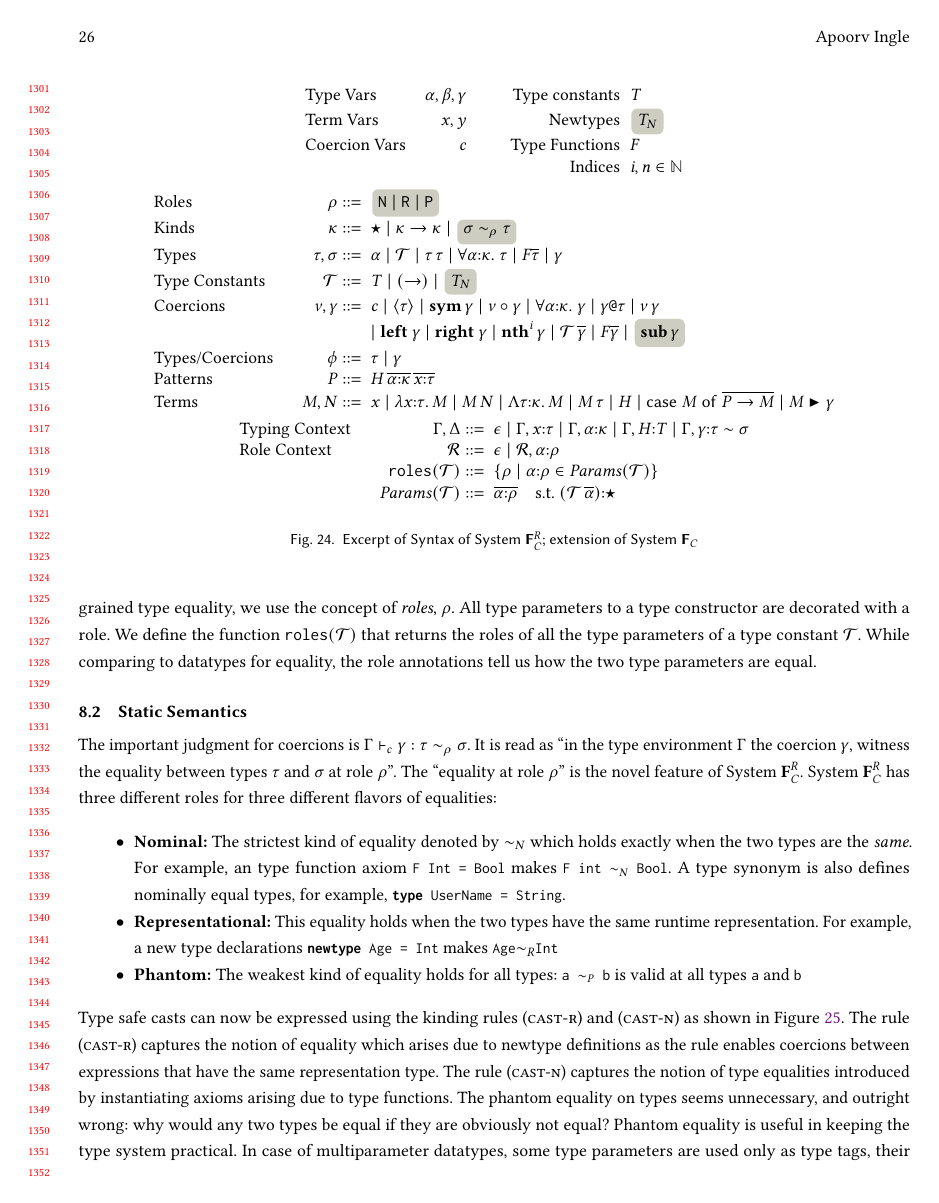
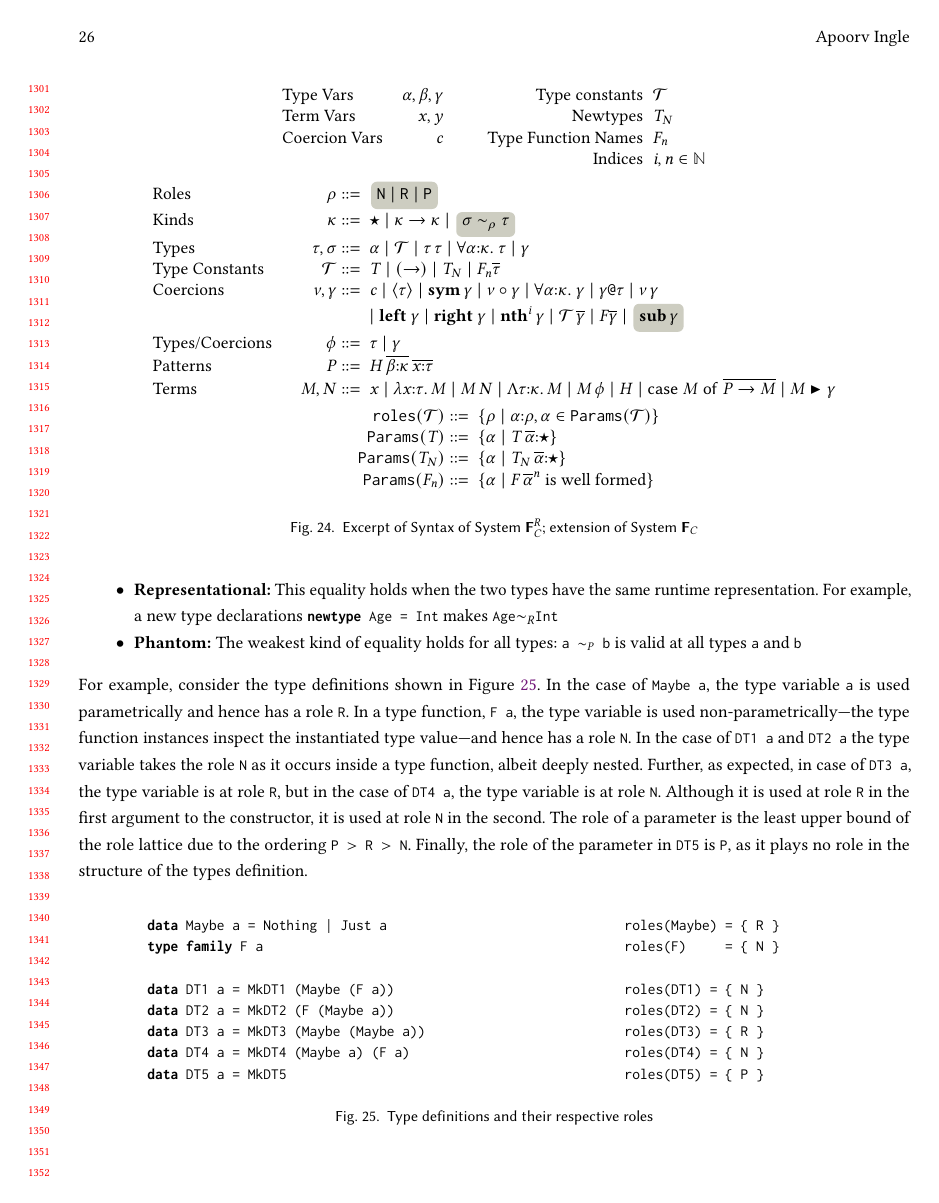
Before and after one commit to fxdpntthm/comp-exam, a LaTeX paper (report/comp.tex, which reads report/comp.sty): page 26 of 44 before the commit and page 26 of 45 after it. Compiled offline with pdfLaTeX.

Commit message:
restructuring SFR introduction and Syntax

```diff
--- a/report/comp.sty
+++ b/report/comp.sty
@@ -222,6 +222,7 @@
 \newcommand\Good[1]{\texttt{Good~}#1}
 \newcommand\GoodP[1]{\texttt{Good}_\uparrow~#1}
 \newcommand\roles[1]{\texttt{roles}(#1)}
+\newcommand\Params[1]{\texttt{Params}(#1)}
 \newcommand\Promote[3]{#1 \vdash #2 \hookrightarrow #3}
 
 \newcommand\Typing[3]{#1 \vdash #2 : #3}
--- a/report/comp.tex
+++ b/report/comp.tex
@@ -2441,31 +2429,32 @@ To this effect, we need to reformulate our system to allow safe coercion lifting
  \begin{figure}[ht]
  \begin{syntax}
- \text{Type Vars} &\TyVar,\beta,\Co &\qquad\text{Type constants} &T \\
- \text{Term Vars} &x,y &\qquad\text{Newtypes} &\shl{\NType} \\
- \text{Coercion Vars} &c &\qquad\text{Type Functions} &F\\
+ \text{Type Vars} &\TyVar,\beta,\Co &\qquad\text{Type constants} &\TypeConst \\
+ \text{Term Vars} &x,y &\qquad\text{Newtypes} &\NType \\
+ \text{Coercion Vars} &c &\qquad\text{Type Function Names} &F_n\\
                       &  &\qquad\text{Indices} &i,n \in \mathbb{N}\\
  \end{syntax}
  \begin{syntax}
    \text{Roles} &&\rho \bnfeq& \shl{\texttt{N} \bnfor \texttt{R} \bnfor \texttt{P}}\\
    \text{Kinds} &&\kappa \bnfeq& \star \bnfor \kappa \to \kappa \bnfor \shl{\sigma \sim_\rho \tau}\\
    \text{Types} &&\tau,\sigma \bnfeq& \TyVar \bnfor \mathcal{T} \bnfor
-   \tau\App\tau \bnfor \Forall {\TyVar\co\kappa} \tau \bnfor
-   F\many\tau \bnfor \Co \\
-    \text{Type Constants} &&\TypeConst \bnfeq& T \bnfor (\to) \bnfor \shl{\NType}\\
+   \tau\App\tau \bnfor \Forall {\TyVar\co\kappa} \tau \bnfor \Co \\
+    \text{Type Constants} &&\TypeConst \bnfeq& T \bnfor (\to) \bnfor \NType \bnfor
+   F_n\many\tau\\
  \text{Coercions} &&\nu,\Co \bnfeq& c \bnfor \Refl\tau \bnfor \Sym\Co \bnfor \Trans\nu\Co % equiv relation
  \bnfor \Forall {\TyVar\co\kappa} \Co \bnfor \Co\At\tau % abstraction, instantiations
  \bnfor \nu\App\Co \\
                   &&              &\bnfor \Left \Co \bnfor \Right \Co \bnfor \Nth i \Co \bnfor \TypeConst\App\many\Co \bnfor F\many\Co \bnfor \shl{\SubCo \Co} \\  % compose/decompose
  \text{Types/Coercions} && \phi \bnfeq& \tau \bnfor \Co\\
- \text{Patterns} &&P \bnfeq& H\App \many{\TyVar\co\kappa}\App{\many{x\co\tau}} \\
- \text{Terms} &&M,N \bnfeq& x \bnfor \Lam {x\co\tau} M \bnfor M\App N \bnfor \TLam{\tau\co\kappa} M \bnfor M\App \tau \bnfor H \bnfor \Case M \many{P \to M} \bnfor \Cast \Tm \Co
+ \text{Patterns} &&P \bnfeq& H\App \many{\beta\co\kappa}\App{\many{x\co\tau}} \\
+ \text{Terms} &&M,N \bnfeq& x \bnfor \Lam {x\co\tau} M \bnfor M\App N \bnfor \TLam{\tau\co\kappa} M \bnfor M\App\phi \bnfor H \bnfor \Case M \many{P \to M} \bnfor \Cast \Tm \Co
  \end{syntax}
  \begin{syntax}
- \text{Typing Context} &&\TEnv,\Delta \bnfeq& \empt \bnfor \TEnv,x\co\tau \bnfor \TEnv,\TyVar\co\kappa \bnfor \TEnv,H\co T \bnfor \TEnv, \Co \co \tau\sim\sigma\\
- \text{Role Context} &&\mathcal{R} \bnfeq& \empt \bnfor \mathcal{R},\alpha\co\rho\\
-                     &&\roles{\TypeConst} \bnfeq& {\Set{\rho \mid \alpha\co\rho \in Params(\TypeConst)}}\\
-                     &&Params(\TypeConst) \bnfeq& \many{\alpha\co\rho}\quad  \text{s.t. } (\TypeConst\App\many\alpha) \co \star% \\
-                     %&&\roles{F} \bnfeq& \many{\alpha\co N}\qquad\text{ where }F\many\alpha\co\star
+
+ % \text{Role Context} &&\mathcal{R} \bnfeq& \empt \bnfor \mathcal{R},\alpha\co\rho\\
+                     &&\roles{\TypeConst} \bnfeq& \Set{\rho \mid \alpha\co\rho, \alpha\in\Params{\TypeConst}}\\
+                     &&\Params{T} \bnfeq& \Set{\alpha \mid T\App\many\alpha\co\star}\\
+                     &&\Params{\NType} \bnfeq& \Set{\alpha  \mid \NType\App\many\alpha \co \star}\\
+                     &&\Params{F_n} \bnfeq& \Set{\alpha  \mid F\App\many\alpha^n \text{ is well formed}}
  \end{syntax}
  \caption{Excerpt of Syntax of \SFR; extension of \SFC}
  \label{fig:sfr-syntax}
@@ -2493,15 +2477,0 @@ this report is easier to understand as an extension of \SFC
-shown in \pref{fig:sfc-syntax}. To represent finer grained type equality,
-we use the concept of \emph{roles}, $\rho$. All type parameters to a type constructor are
-decorated with a role. We define the function
-$\roles{\TypeConst}$ that returns the roles of
-all the type parameters of a type constant $\TypeConst$.
-While comparing to datatypes for equality, the role annotations
-tell us how the two type parameters are equal.
-
-\subsection{Static Semantics}\label{sec:sfr-static-sem}
-The important judgment for coercions is
-$\CoKinding \TEnv \Co {\tau\sim_\rho\sigma}$.
-It is read as ``in the type environment $\TEnv$
-the coercion $\Co$, witness the equality between types $\tau$
-and $\sigma$ at role $\rho$''.
-The ``equality at role $\rho$'' is the novel feature of \SFR.
@@ -2510,8 +2489,7 @@ The ``equality at role $\rho$'' is the novel feature of \SFR.
 \item\textbf{Nominal:} The strictest kind of equality denoted by
   $\teqN$ which holds exactly when the two types are the \emph{same}.
   For example, an type function axiom !F Int = Bool!
-  makes !F int $\teqN$ Bool!. A type synonym is also defines nominally
-  equal types, for example, !type UserName = String!.
+  makes !F int $\teqN$ Bool!.
 \item\textbf{Representational:} This equality holds when the two types
   have the same runtime representation.
   For example, a new type declarations !newtype Age = Int! makes
@@ -2519,3 +2497,46 @@ The ``equality at role $\rho$'' is the novel feature of \SFR.
 \item\textbf{Phantom:} The weakest kind of equality holds for all
   types: !a $\teqP$ b! is valid at all types !a! and !b!
 \end{itemize}
+
+For example, consider the type definitions shown in \pref{fig:datatype-roles}.
+In the case of !Maybe a!, the type variable !a! is used parametrically and hence has a role !R!.
+In a type function, !F a!, the type variable is used non-parametrically---the type function instances inspect
+the instantiated type value---and hence has a role !N!. In the case of !DT1 a! and !DT2 a! the type variable
+takes the role !N! as it occurs inside a type function, albeit deeply nested. Further, as expected,
+in case of !DT3 a!, the type variable is at role !R!, but in the case of !DT4 a!, the type variable is
+at role !N!. Although it is used at role !R! in the first argument to the constructor, it is used at
+role !N! in the second. The role of a parameter is the least upper bound
+of the role lattice due to the ordering !P > R > N!. Finally, the role of the parameter
+in !DT5! is !P!, as it plays no role in the structure of the types definition.
+\begin{figure}[h]
+\begin{minipage}{0.5\linewidth}
+\begin{CenteredBox}
+\begin{code}
+data Maybe a = Nothing | Just a
+type family F a
+
+data DT1 a = MkDT1 (Maybe (F a))
+data DT2 a = MkDT2 (F (Maybe a))
+data DT3 a = MkDT3 (Maybe (Maybe a))
+data DT4 a = MkDT4 (Maybe a) (F a)
+data DT5 a = MkDT5
+\end{code}
+\end{CenteredBox}
+\end{minipage}%
+\begin{minipage}{0.5\linewidth}
+\begin{CenteredBox}
+\begin{code}
+roles(Maybe) = { R }
+roles(F)     = { N }
+
+roles(DT1) = { N }
+roles(DT2) = { N }
+roles(DT3) = { R }
+roles(DT4) = { N }
+roles(DT5) = { P }
+\end{code}
+\end{CenteredBox}
+\end{minipage}
+\caption{Type definitions and their respective roles}
+\label{fig:datatype-roles}
+\end{figure}
```
Also changed, not shown: report/comp.tex (72 more changed lines).
